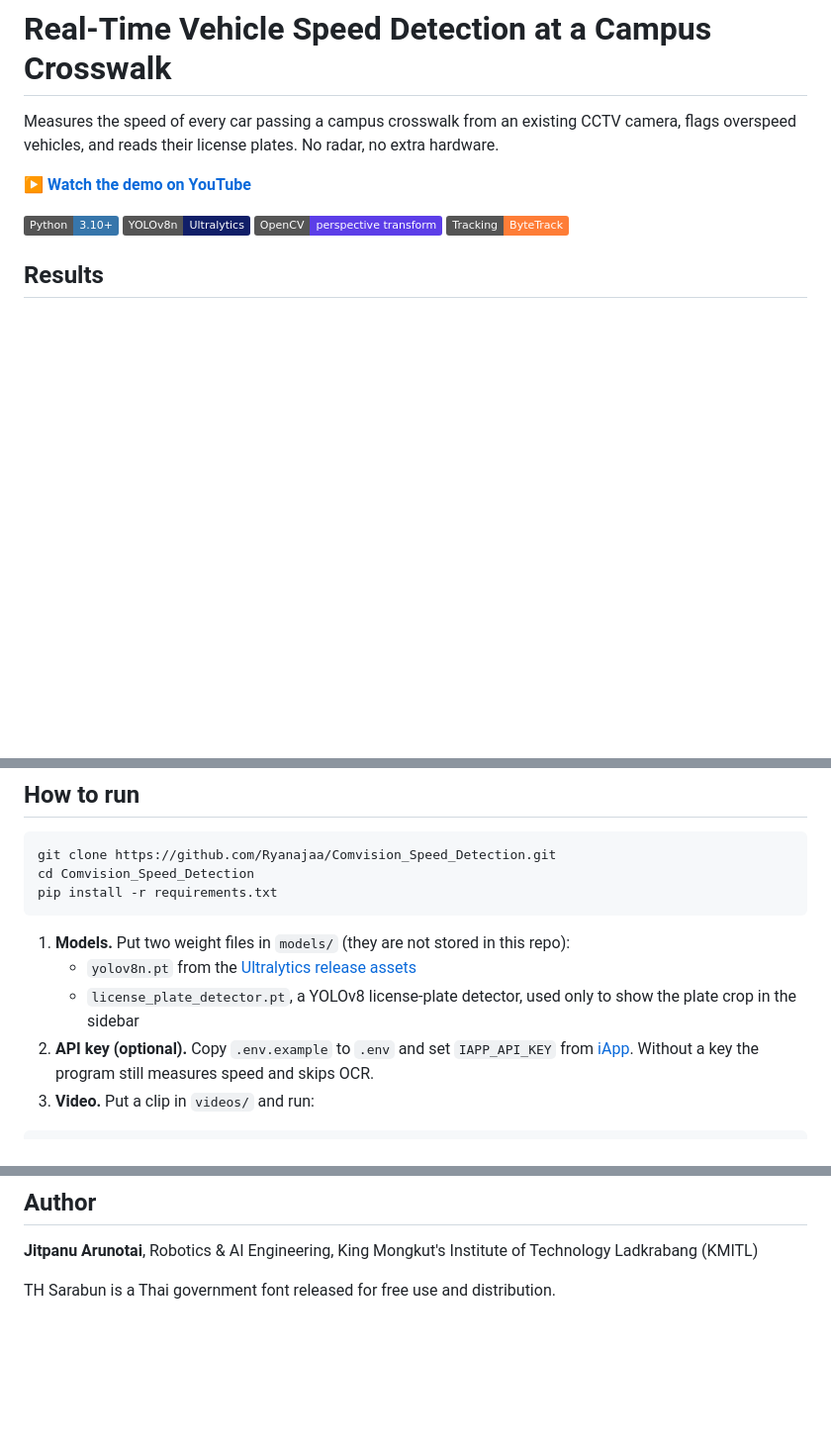
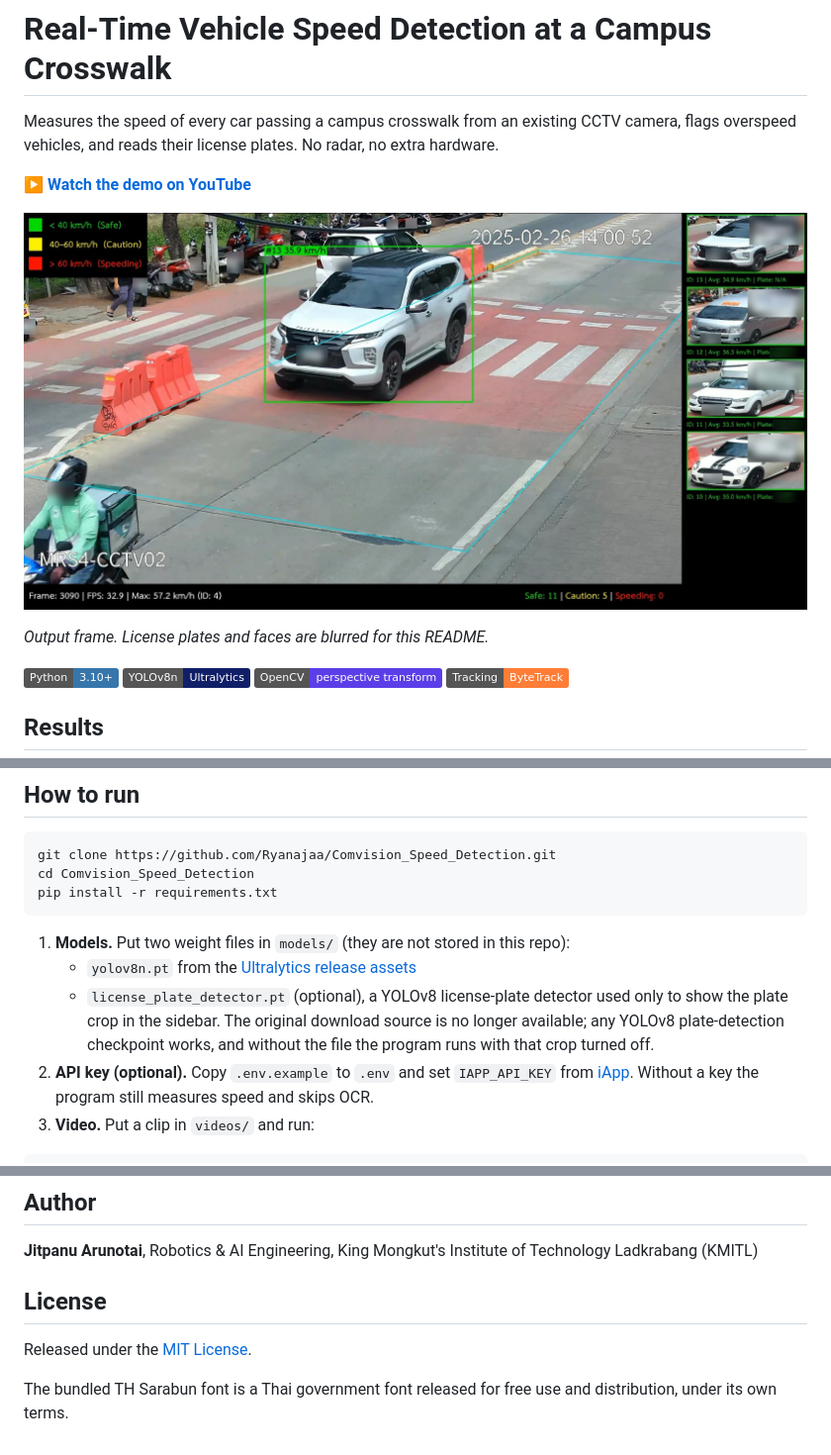
Before and after one commit to Ryanajaa/Comvision_Speed_Detection, a Markdown page: README.md, 3 parts joined by grey strips. Shown at 99% size. GitHub-like rendering; pictures changed too: assets/demo.jpg (added); badges without logos; blank space fills up the shorter version.

```diff
--- a/README.md
+++ b/README.md
@@ -3,6 +3,10 @@
 Measures the speed of every car passing a campus crosswalk from an existing CCTV camera, flags overspeed vehicles, and reads their license plates. No radar, no extra hardware.
 
 **▶ [Watch the demo on YouTube](https://youtu.be/qVpjDTiQrhc)**
+
+[![Annotated CCTV frame: a tracked car with its speed, the measurement zone, and a sidebar of recent vehicles](assets/demo.jpg)](https://youtu.be/qVpjDTiQrhc)
+
+*Output frame. License plates and faces are blurred for this README.*
 
 ![Python](https://img.shields.io/badge/Python-3.10+-3776AB?logo=python&logoColor=white)
 ![YOLOv8](https://img.shields.io/badge/YOLOv8n-Ultralytics-111F68)
@@ -66,7 +70,7 @@ pip install -r requirements.txt
 
 1. **Models.** Put two weight files in `models/` (they are not stored in this repo):
    - `yolov8n.pt` from the [Ultralytics release assets](https://github.com/ultralytics/assets/releases/download/v8.3.0/yolov8n.pt)
-   - `license_plate_detector.pt`, a YOLOv8 license-plate detector, used only to show the plate crop in the sidebar
+   - `license_plate_detector.pt` (optional), a YOLOv8 license-plate detector used only to show the plate crop in the sidebar. The original download source is no longer available; any YOLOv8 plate-detection checkpoint works, and without the file the program runs with that crop turned off.
 2. **API key (optional).** Copy `.env.example` to `.env` and set `IAPP_API_KEY` from [iApp](https://iapp.co.th). Without a key the program still measures speed and skips OCR.
 3. **Video.** Put a clip in `videos/` and run:
 
@@ -107,4 +112,8 @@ The CCTV footage, car crops and JSON records contain real license plates, so non
 
 **Jitpanu Arunotai**, Robotics & AI Engineering, King Mongkut's Institute of Technology Ladkrabang (KMITL)
 
-TH Sarabun is a Thai government font released for free use and distribution.
+## License
+
+Released under the [MIT License](LICENSE).
+
+The bundled TH Sarabun font is a Thai government font released for free use and distribution, under its own terms.
```
Also changed, not shown: other parts of README.md (+1 -0 lines), 3 other files.
